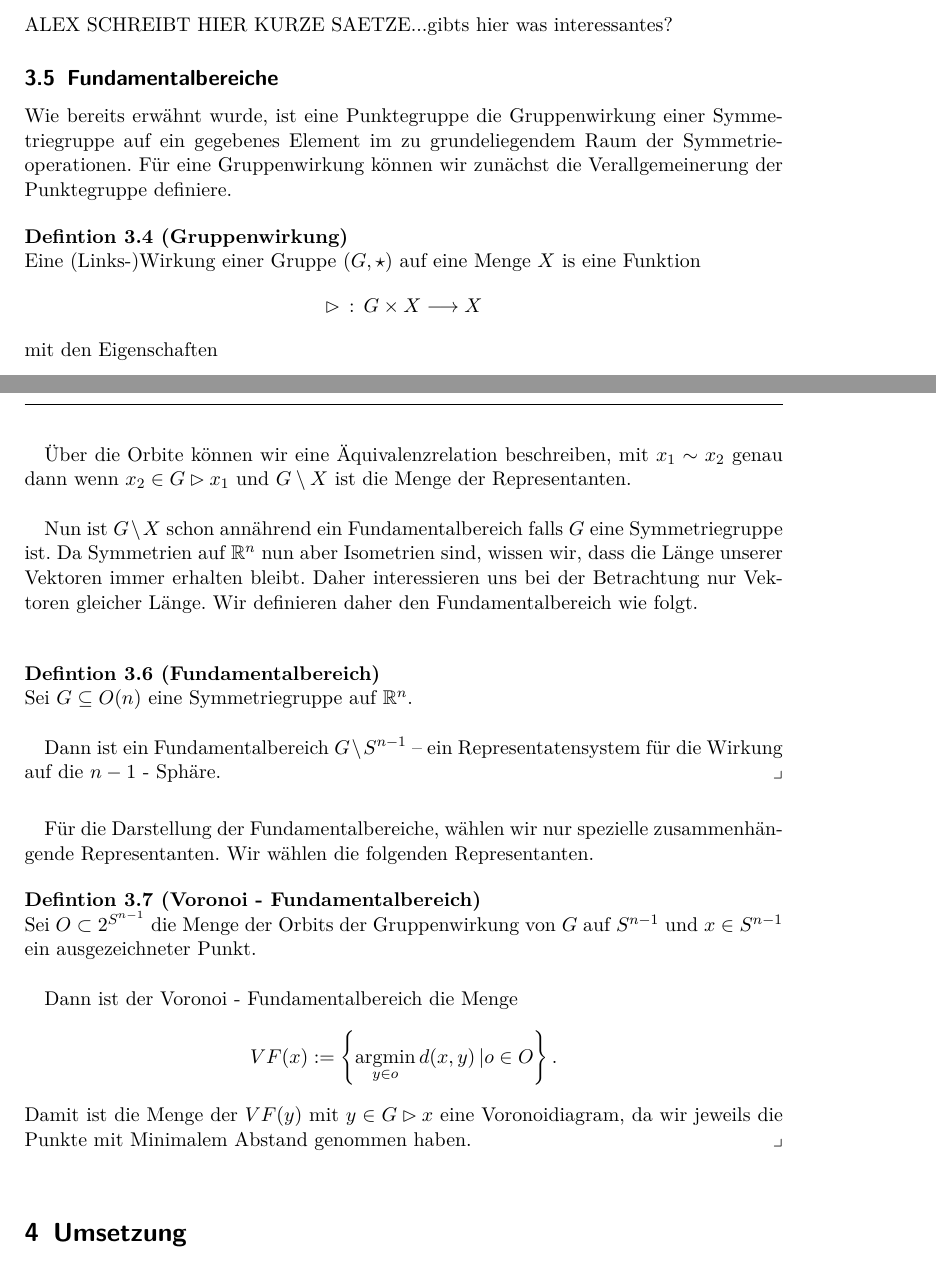
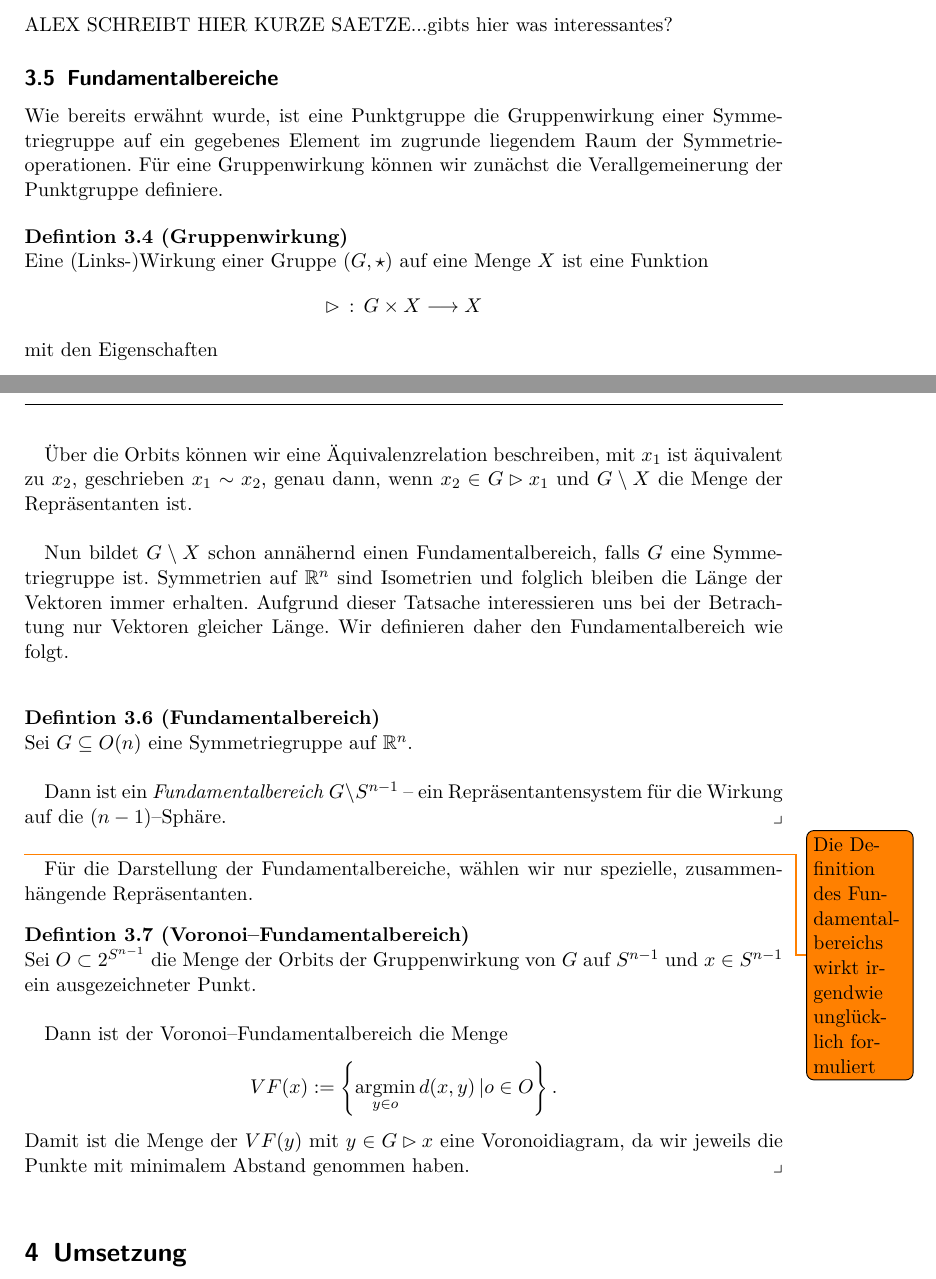
Before and after one commit to Ryugoron/point-groups, a LaTeX document (doc/report/report.tex, which reads doc/report/parts/mathematischeGrundlagen.tex): two parts of pages 6 and 7 of 13, joined at a grey line, cut so that both start at the same text. Compiled offline with pdfLaTeX.

Commit message:
Korrekturlesen und TODO für Definition des Fundamentalbereichs hinzugefügt.

```diff
--- a/doc/report/parts/mathematischeGrundlagen.tex
+++ b/doc/report/parts/mathematischeGrundlagen.tex
@@ -82,11 +81,11 @@ ALEX SCHREIBT HIER KURZE SAETZE...gibts hier was interessantes?
 
 \subsection{Fundamentalbereiche}\label{fundamentalbereich}
 
-Wie bereits erwähnt wurde, ist eine Punktegruppe die Gruppenwirkung einer Symmetriegruppe auf ein gegebenes Element im zu grundeliegendem Raum der Symmetrieoperationen.
-Für eine Gruppenwirkung können wir zunächst die Verallgemeinerung der Punktegruppe definiere.
+Wie bereits erwähnt wurde, ist eine Punktgruppe die Gruppenwirkung einer Symmetriegruppe auf ein gegebenes Element im zugrunde liegendem Raum der Symmetrieoperationen.
+Für eine Gruppenwirkung können wir zunächst die Verallgemeinerung der Punktgruppe definiere.
 
 \begin{definition}[Gruppenwirkung]\label{fundamentalbereich:wirking} \mbox{}\\
- Eine (Links-)Wirkung einer Gruppe $(G, \star)$ auf eine Menge $X$ is eine Funktion
+ Eine (Links-)Wirkung einer Gruppe $(G, \star)$ auf eine Menge $X$ ist eine Funktion
    $$
       \rhd \, : \, G \times X \longrightarrow X
    $$
@@ -104,24 +103,25 @@ Für eine Gruppenwirkung können wir zunächst die Verallgemeinerung der Punkteg
    $$
 \end{definition}
 
-Über die Orbite können wir eine Äquivalenzrelation beschreiben, mit $x_1 \sim x_2$ genau dann wenn $x_2 \in G \rhd x_1$ und $G \setminus X$ ist die Menge der Representanten.\\
+Über die Orbits können wir eine Äquivalenzrelation beschreiben, mit $x_1$ ist äquivalent zu $x_2$, geschrieben $x_1 \sim x_2$, genau dann, wenn $x_2 \in G \rhd x_1$ und $G \setminus X$ die Menge der Repräsentanten ist.\\
 
-Nun ist $G \setminus X$ schon annährend ein Fundamentalbereich falls $G$ eine Symmetriegruppe ist. Da Symmetrien auf $\mathbb{R}^n$ nun aber Isometrien sind, wissen wir, dass die Länge unserer Vektoren immer erhalten bleibt. Daher interessieren uns bei der Betrachtung nur Vektoren gleicher Länge. Wir definieren daher den Fundamentalbereich wie folgt.\\
+Nun bildet $G \setminus X$ schon annähernd einen Fundamentalbereich, falls $G$ eine Symmetriegruppe ist. Symmetrien auf $\mathbb{R}^n$ sind Isometrien und folglich bleiben die Länge der Vektoren immer erhalten. Aufgrund dieser Tatsache interessieren uns bei der Betrachtung nur Vektoren gleicher Länge. Wir definieren daher den Fundamentalbereich wie folgt.\\
 
 \begin{definition}[Fundamentalbereich]\label{fundamentalbereich:def} \mbox{}\\
    Sei $G \subseteq O(n)$ eine Symmetriegruppe auf $\mathbb{R}^n$.\\
 
-   Dann ist ein Fundamentalbereich $G \setminus S^{n-1}$ -- ein Representatensystem für die Wirkung auf die $n-1$ - Sphäre.
+   Dann ist ein \emph{Fundamentalbereich} $G \setminus S^{n-1}$ -- ein Repräsentantensystem für die Wirkung auf die $(n-1)$--Sphäre.
 \end{definition}
+\todo{Die Definition des Fundamentalbereichs wirkt irgendwie unglücklich formuliert}
 
-Für die Darstellung der Fundamentalbereiche, wählen wir nur spezielle zusammenhängende Representanten. Wir wählen die folgenden Representanten.
+Für die Darstellung der Fundamentalbereiche, wählen wir nur spezielle, zusammenhängende Repräsentanten.
 
-\begin{definition}[Voronoi - Fundamentalbereich]\label{fundamentalbereich:voronoi} \mbox{}\\
+\begin{definition}[Voronoi--Fundamentalbereich]\label{fundamentalbereich:voronoi} \mbox{}\\
    Sei $O \subset 2^{S^{n-1}}$ die Menge der Orbits der Gruppenwirkung von $G$ auf $S^{n-1}$ und $x \in S^{n-1}$ ein ausgezeichneter Punkt.\\
 
-   Dann ist der Voronoi - Fundamentalbereich die Menge
+   Dann ist der Voronoi--Fundamentalbereich die Menge
    $$
       VF(x) := \left\{ \underset{y\in o}{\text{argmin}} \, d(x,y) \, |  o \in O\right\}.
    $$
-   Damit ist die Menge der $VF(y)$ mit $y \in G \rhd x$ eine Voronoidiagram, da wir jeweils die Punkte mit Minimalem Abstand genommen haben.
+   Damit ist die Menge der $VF(y)$ mit $y \in G \rhd x$ eine Voronoidiagram, da wir jeweils die Punkte mit minimalem Abstand genommen haben.
 \end{definition}
```
Also changed, not shown: doc/report/parts/mathematischeGrundlagen.tex (13 more changed lines).
